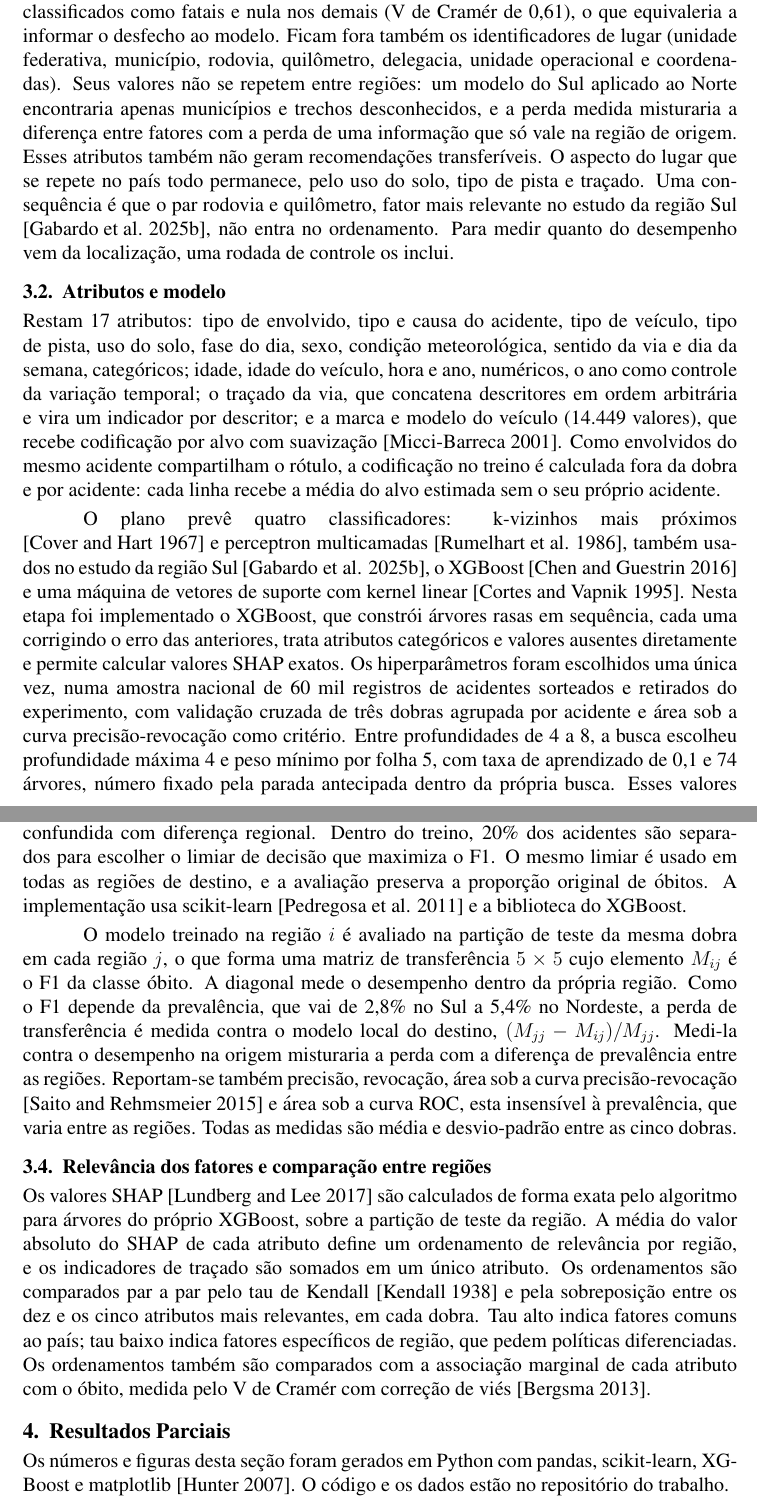
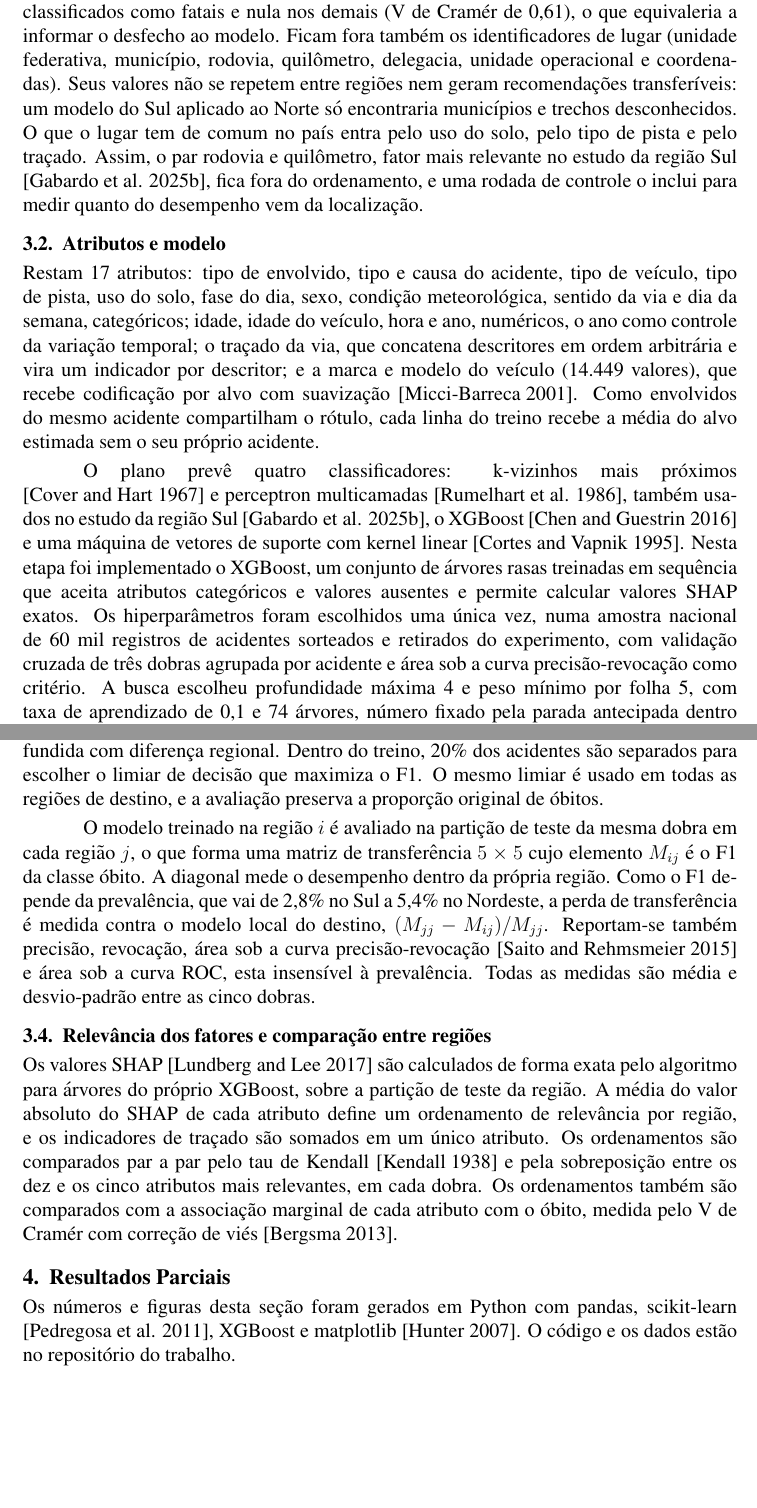
Before and after one commit to melogtm/rp2-plano, a LaTeX document (main.tex): two parts of pages 5 and 6 of 13, joined at a grey line, cut so that both start at the same text, the shorter picture padded with empty space. Compiled offline with pdfLaTeX.

Commit message:
tex: método enxuto para caber em duas páginas; concordância na seção 4.5

```diff
--- a/main.tex
+++ b/main.tex
@@ -291,15 +291,14 @@ de 39,6\% entre envolvidos em acidentes classificados como fatais e nula
 nos demais (V de Cramér de 0,61), o que equivaleria a informar o
 desfecho ao modelo. Ficam fora também os identificadores de lugar
 (unidade federativa, município, rodovia, quilômetro, delegacia, unidade
-operacional e coordenadas). Seus valores não se repetem entre regiões:
-um modelo do Sul aplicado ao Norte encontraria apenas municípios e
-trechos desconhecidos, e a perda medida misturaria a diferença entre
-fatores com a perda de uma informação que só vale na região de origem. Esses atributos também não
-geram recomendações transferíveis. O aspecto do lugar que se repete no
-país todo permanece, pelo uso do solo, tipo de pista e traçado. Uma
-consequência é que o par rodovia e quilômetro, fator mais relevante no
-estudo da região Sul \cite{gabardo2025}, não entra no ordenamento. Para medir quanto do
-desempenho vem da localização, uma rodada de controle os inclui.
+operacional e coordenadas). Seus valores não se repetem entre regiões
+nem geram recomendações transferíveis: um modelo do Sul aplicado ao
+Norte só encontraria municípios e trechos desconhecidos. O que o lugar
+tem de comum no país entra pelo uso do solo, pelo tipo de pista e pelo
+traçado. Assim, o par rodovia e quilômetro, fator mais relevante no
+estudo da região Sul \cite{gabardo2025}, fica fora do ordenamento, e uma
+rodada de controle o inclui para medir quanto do desempenho vem da
+localização.
 
 \subsection{Atributos e modelo}
 
@@ -311,22 +310,21 @@ temporal; o traçado da via, que concatena descritores em ordem
 arbitrária e vira um indicador por descritor; e a marca e modelo do
 veículo (14.449 valores), que recebe codificação por alvo com suavização
 \cite{micci2001}. Como envolvidos do mesmo acidente compartilham o
-rótulo, a codificação no treino é calculada fora da dobra e por
-acidente: cada linha recebe a média do alvo estimada sem o seu próprio
-acidente.
+rótulo, cada linha do treino recebe a média do alvo estimada sem o seu
+próprio acidente.
 
 O plano prevê quatro classificadores: k-vizinhos mais próximos
 \cite{cover1967} e perceptron multicamadas \cite{rumelhart1986},
 também usados no estudo da região Sul \cite{gabardo2025}, o XGBoost
 \cite{chen2016} e uma máquina de vetores de suporte com kernel linear
 \cite{cortes1995}. Nesta etapa foi
-implementado o XGBoost, que constrói árvores rasas em sequência, cada
-uma corrigindo o erro das anteriores, trata atributos categóricos e
-valores ausentes diretamente e permite calcular valores SHAP exatos. Os
+implementado o XGBoost, um conjunto de árvores rasas treinadas em
+sequência que aceita atributos categóricos e valores ausentes e permite
+calcular valores SHAP exatos. Os
 hiperparâmetros foram escolhidos uma única vez, numa amostra nacional de
 60 mil registros de acidentes sorteados e retirados do experimento, com
 validação cruzada de três dobras agrupada por acidente e área sob a
-curva precisão-revocação como critério. Entre profundidades de 4 a 8, a
+curva precisão-revocação como critério. A
 busca escolheu profundidade máxima 4 e peso mínimo por folha 5, com taxa
 de aprendizado de 0,1 e 74 árvores, número fixado pela parada antecipada
 dentro da própria busca. Esses valores valem para todas as regiões, para
@@ -346,8 +344,7 @@ volume seria confundida com diferença regional. Dentro do treino, 20\%
 dos acidentes são separados para escolher o limiar de decisão que
 maximiza o F1. O mesmo limiar é usado em todas as
 regiões de destino, e a avaliação preserva a proporção original de
-óbitos. A implementação usa scikit-learn \cite{pedregosa2011} e a
-biblioteca do XGBoost.
+óbitos.
 
 O modelo treinado na região $i$ é avaliado na partição de teste da mesma
 dobra em cada região $j$, o que forma uma matriz de transferência
@@ -355,11 +352,9 @@ $5\times5$ cujo elemento $M_{ij}$ é o F1 da classe óbito. A diagonal mede
 o desempenho dentro da própria região. Como o F1 depende da prevalência,
 que vai de 2,8\% no Sul a 5,4\% no Nordeste, a perda de transferência é
 medida contra o modelo local do destino, $(M_{jj}-M_{ij})/M_{jj}$.
-Medi-la contra o desempenho na origem misturaria a perda com a diferença
-de prevalência entre as regiões.
 Reportam-se também precisão, revocação, área sob a curva
 precisão-revocação \cite{saito2015} e área sob a curva ROC, esta
-insensível à prevalência, que varia entre as regiões. Todas as medidas
+insensível à prevalência. Todas as medidas
 são média e desvio-padrão entre as cinco dobras.
 
 \subsection{Relevância dos fatores e comparação entre regiões}
@@ -370,9 +365,7 @@ região. A média do valor absoluto do SHAP de cada atributo define um
 ordenamento de relevância por região, e os indicadores de traçado são
 somados em um único atributo. Os ordenamentos são comparados par a par
 pelo tau de Kendall \cite{kendall1938} e pela sobreposição entre os dez
-e os cinco atributos mais relevantes, em cada dobra. Tau alto indica
-fatores comuns ao país; tau baixo indica fatores específicos de região,
-que pedem políticas diferenciadas. Os ordenamentos também são comparados
+e os cinco atributos mais relevantes, em cada dobra. Os ordenamentos também são comparados
 com a associação marginal de cada atributo com o óbito, medida pelo V
 de Cramér com correção de viés \cite{bergsma2013}.
 
```
Also changed, not shown: main.tex (4 more changed lines).
